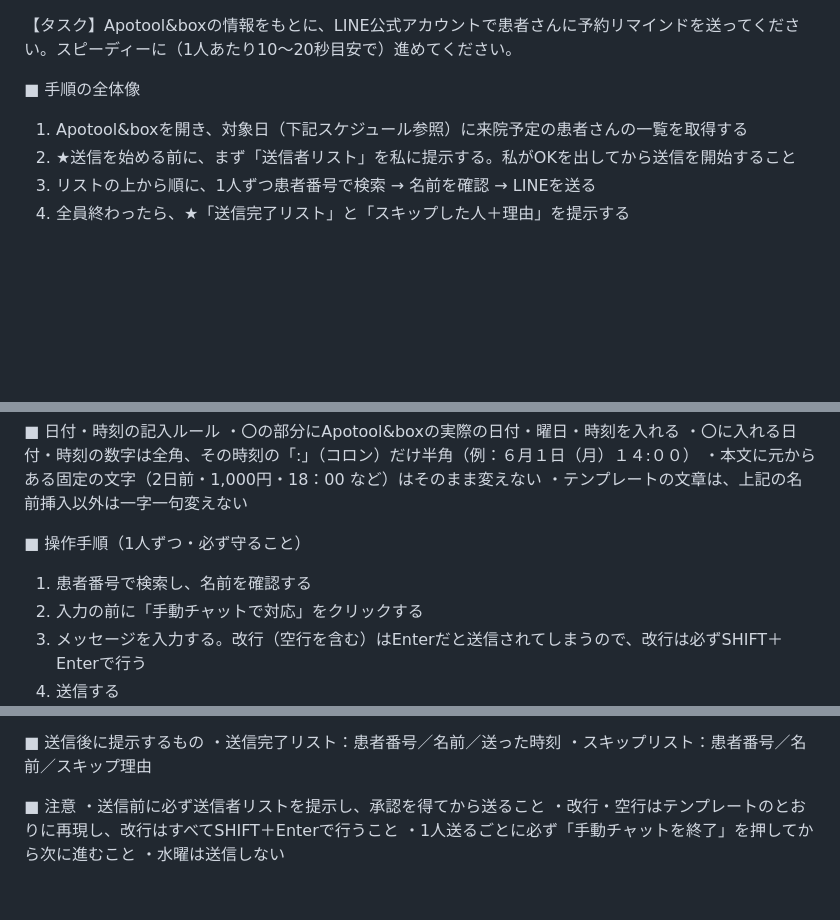
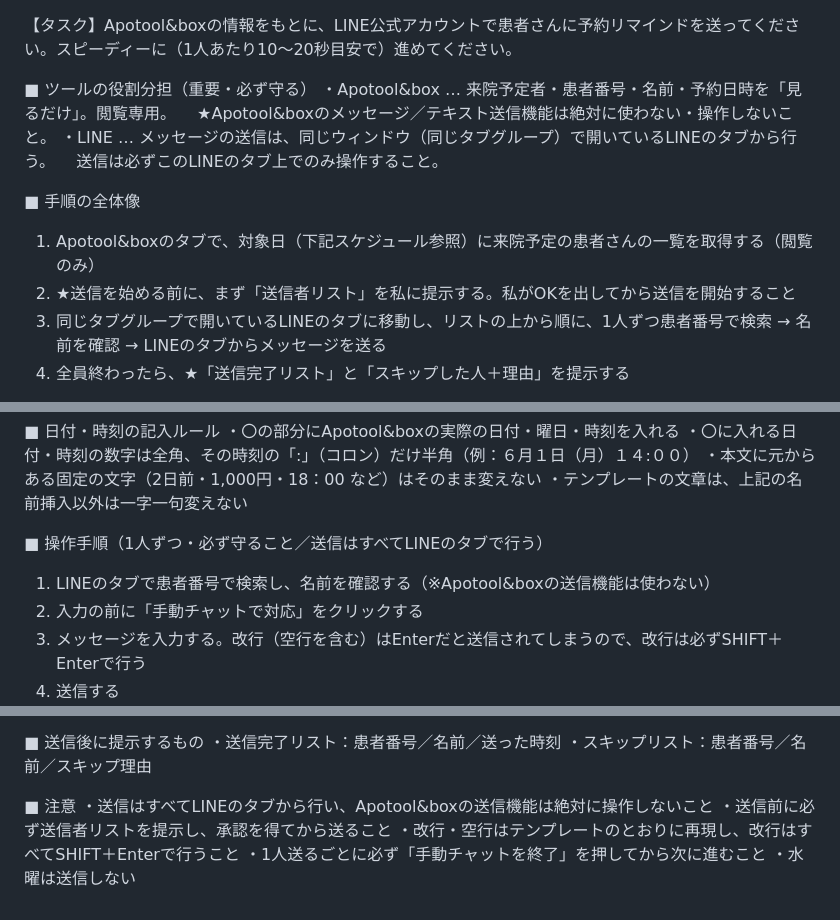
Before and after one commit to hakatastella-creator/CLAUDENOTE, a Markdown page: LINEリマインド指示文.md, 3 parts joined by grey strips. GitHub-like rendering; blank space fills up the shorter version.

Commit message:
送信はLINEのタブから行い、Apotoolの送信機能は操作しないルールを追加

```diff
--- a/LINEリマインド指示文.md
+++ b/LINEリマインド指示文.md
@@ -1,9 +1,15 @@
 【タスク】Apotool&boxの情報をもとに、LINE公式アカウントで患者さんに予約リマインドを送ってください。スピーディーに（1人あたり10〜20秒目安で）進めてください。
 
+■ ツールの役割分担（重要・必ず守る）
+・Apotool&box … 来院予定者・患者番号・名前・予約日時を「見るだけ」。閲覧専用。
+　★Apotool&boxのメッセージ／テキスト送信機能は絶対に使わない・操作しないこと。
+・LINE … メッセージの送信は、同じウィンドウ（同じタブグループ）で開いているLINEのタブから行う。
+　送信は必ずこのLINEのタブ上でのみ操作すること。
+
 ■ 手順の全体像
-1. Apotool&boxを開き、対象日（下記スケジュール参照）に来院予定の患者さんの一覧を取得する
+1. Apotool&boxのタブで、対象日（下記スケジュール参照）に来院予定の患者さんの一覧を取得する（閲覧のみ）
 2. ★送信を始める前に、まず「送信者リスト」を私に提示する。私がOKを出してから送信を開始すること
-3. リストの上から順に、1人ずつ患者番号で検索 → 名前を確認 → LINEを送る
+3. 同じタブグループで開いているLINEのタブに移動し、リストの上から順に、1人ずつ患者番号で検索 → 名前を確認 → LINEのタブからメッセージを送る
 4. 全員終わったら、★「送信完了リスト」と「スキップした人＋理由」を提示する
 
 ■ 送信前に提示する「送信者リスト」フォーマット
@@ -63,8 +69,8 @@
 ・本文に元からある固定の文字（2日前・1,000円・18：00 など）はそのまま変えない
 ・テンプレートの文章は、上記の名前挿入以外は一字一句変えない
 
-■ 操作手順（1人ずつ・必ず守ること）
-1. 患者番号で検索し、名前を確認する
+■ 操作手順（1人ずつ・必ず守ること／送信はすべてLINEのタブで行う）
+1. LINEのタブで患者番号で検索し、名前を確認する（※Apotool&boxの送信機能は使わない）
 2. 入力の前に「手動チャットで対応」をクリックする
 3. メッセージを入力する。改行（空行を含む）はEnterだと送信されてしまうので、改行は必ずSHIFT＋Enterで行う
 4. 送信する
@@ -83,6 +89,7 @@
 ・スキップリスト：患者番号／名前／スキップ理由
 
 ■ 注意
+・送信はすべてLINEのタブから行い、Apotool&boxの送信機能は絶対に操作しないこと
 ・送信前に必ず送信者リストを提示し、承認を得てから送ること
 ・改行・空行はテンプレートのとおりに再現し、改行はすべてSHIFT＋Enterで行うこと
 ・1人送るごとに必ず「手動チャットを終了」を押してから次に進むこと
```
